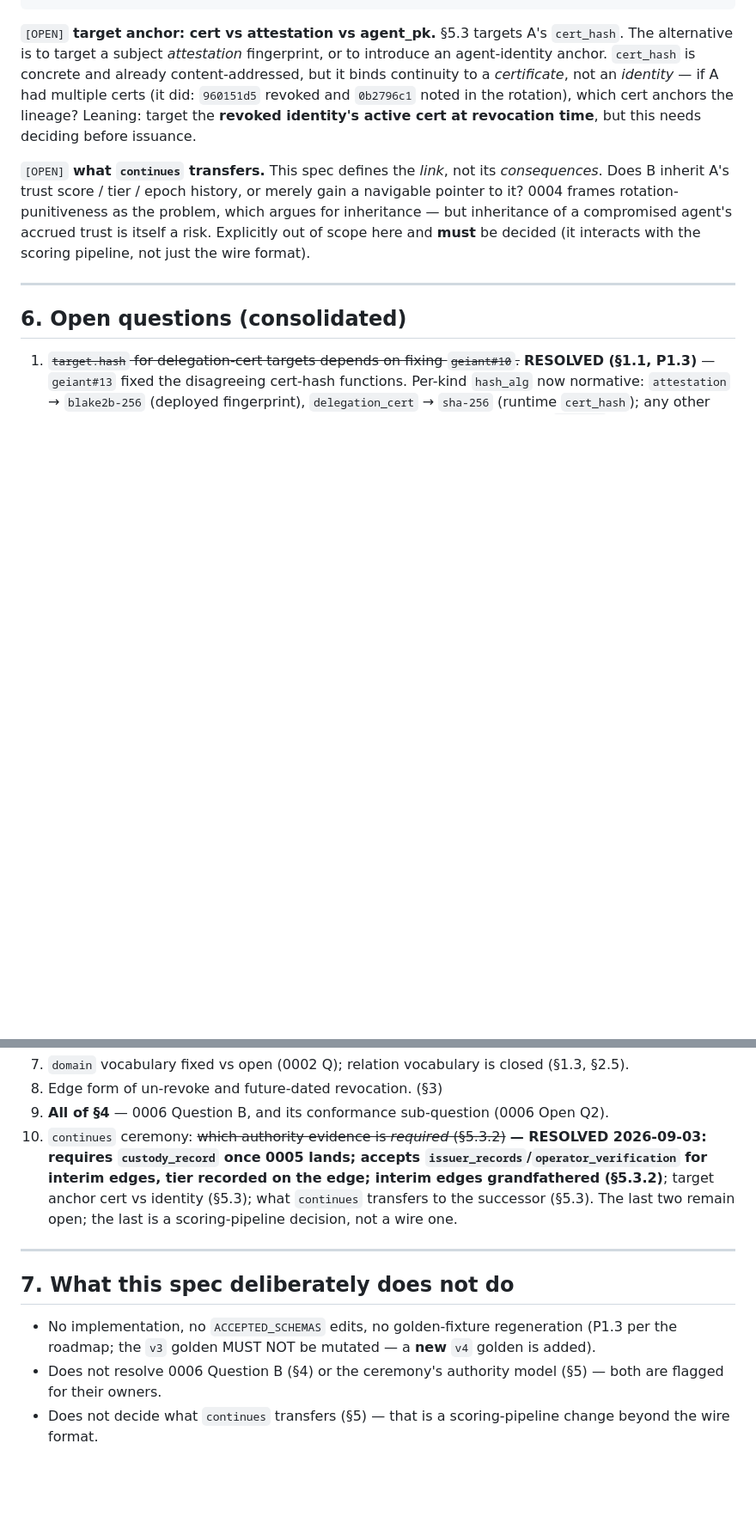
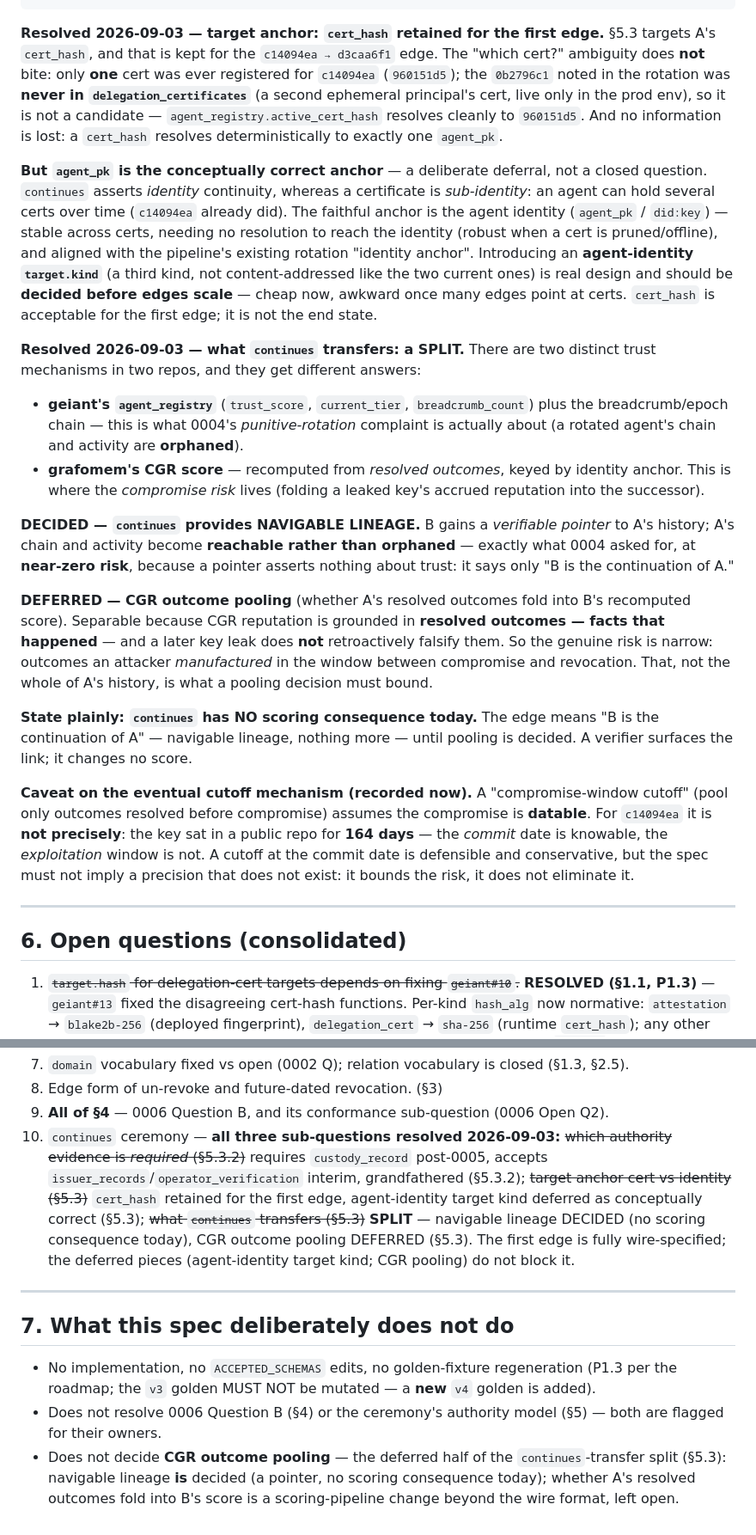
Before and after one commit to GNS-Foundation/grafomem, a Markdown page: docs/cgr/cgr-attestation-v4-spec.md, 2 parts joined by grey strips. Shown at 86% size. Rendered like a GitHub page; blank space fills up the shorter version.

Commit message:
docs(v4): resolve "what continues transfers" (SPLIT) + target anchor — §6 item 10 closed
Spec only — no issuance.

what continues transfers (§5.3) resolved to a SPLIT, because the investigation found two
distinct trust mechanisms in two repos:
- geiant agent_registry (trust_score/current_tier/breadcrumb_count) + chain — what 0004's
  punitiveness complaint is actually about;
- grafomem CGR score — recomputed from resolved outcomes — where compromise risk lives.
DECIDED: continues provides NAVIGABLE LINEAGE (a verifiable pointer; A's chain reachable, not
orphaned) — what 0004 asked for, near-zero risk (a pointer asserts nothing about trust).
DEFERRED: CGR outcome pooling — separable because CGR reputation is grounded in resolved
outcomes (facts that happened), which a later key leak does not falsify; the genuine risk is
narrow (outcomes manufactured between compromise and revocation).
Stated plainly: continues has NO scoring consequence today. Cutoff caveat recorded: a
compromise-window cutoff assumes a datable compromise — for c14094ea the key sat in a public
repo 164 days, commit date knowable but exploitation window not; commit-date cutoff is
defensible/conservative but must not imply precision it lacks.

target anchor (§5.3) resolved: cert_hash retained for the first edge — only one cert was ever
registered for c14094ea (960151d5); 0b2796c1 was never in delegation_certificates, so the
"which cert" ambiguity does not bite. agent_pk is the conceptually correct anchor (a cert is
sub-identity); an agent-identity target kind should be decided before edges scale — cheap now,
awkward later.

§6 item 10: all three sub-questions struck as resolved. §7 updated (navigable decided; only
CGR pooling remains deliberately-not-decided).

Co-Authored-By: Claude Opus 4.8 <noreply@anthropic.com>

````diff
--- a/docs/cgr/cgr-attestation-v4-spec.md
+++ b/docs/cgr/cgr-attestation-v4-spec.md
@@ -673,18 +673,51 @@ On success the Foundation emits, signed by the **issuer key**:
   /* … remaining required v4 fields … */ }
 ```
 
-`[OPEN]` **target anchor: cert vs attestation vs agent_pk.** §5.3 targets A's `cert_hash`. The
-alternative is to target a subject *attestation* fingerprint, or to introduce an agent-identity
-anchor. `cert_hash` is concrete and already content-addressed, but it binds continuity to a
-*certificate*, not an *identity* — if A had multiple certs (it did: `960151d5` revoked and `0b2796c1`
-noted in the rotation), which cert anchors the lineage? Leaning: target the **revoked identity's
-active cert at revocation time**, but this needs deciding before issuance.
+**Resolved 2026-09-03 — target anchor: `cert_hash` retained for the first edge.** §5.3 targets A's
+`cert_hash`, and that is kept for the `c14094ea → d3caa6f1` edge. The "which cert?" ambiguity does
+**not** bite: only **one** cert was ever registered for `c14094ea` (`960151d5`); the `0b2796c1` noted
+in the rotation was **never in `delegation_certificates`** (a second ephemeral principal's cert, live
+only in the prod env), so it is not a candidate — `agent_registry.active_cert_hash` resolves cleanly
+to `960151d5`. And no information is lost: a `cert_hash` resolves deterministically to exactly one
+`agent_pk`.
 
-`[OPEN]` **what `continues` transfers.** This spec defines the *link*, not its *consequences*. Does B
-inherit A's trust score / tier / epoch history, or merely gain a navigable pointer to it? 0004 frames
-rotation-punitiveness as the problem, which argues for inheritance — but inheritance of a
-compromised agent's accrued trust is itself a risk. Explicitly out of scope here and **must** be
-decided (it interacts with the scoring pipeline, not just the wire format).
+**But `agent_pk` is the conceptually correct anchor** — a deliberate deferral, not a closed question.
+`continues` asserts *identity* continuity, whereas a certificate is *sub-identity*: an agent can hold
+several certs over time (`c14094ea` already did). The faithful anchor is the agent identity
+(`agent_pk` / `did:key`) — stable across certs, needing no resolution to reach the identity (robust
+when a cert is pruned/offline), and aligned with the pipeline's existing rotation "identity anchor".
+Introducing an **agent-identity `target.kind`** (a third kind, not content-addressed like the two
+current ones) is real design and should be **decided before edges scale** — cheap now, awkward once
+many edges point at certs. `cert_hash` is acceptable for the first edge; it is not the end state.
+
+**Resolved 2026-09-03 — what `continues` transfers: a SPLIT.** There are two distinct trust
+mechanisms in two repos, and they get different answers:
+- **geiant's `agent_registry`** (`trust_score`, `current_tier`, `breadcrumb_count`) plus the
+  breadcrumb/epoch chain — this is what 0004's *punitive-rotation* complaint is actually about (a
+  rotated agent's chain and activity are **orphaned**).
+- **grafomem's CGR score** — recomputed from *resolved outcomes*, keyed by identity anchor. This is
+  where the *compromise risk* lives (folding a leaked key's accrued reputation into the successor).
+
+**DECIDED — `continues` provides NAVIGABLE LINEAGE.** B gains a *verifiable pointer* to A's history;
+A's chain and activity become **reachable rather than orphaned** — exactly what 0004 asked for, at
+**near-zero risk**, because a pointer asserts nothing about trust: it says only "B is the continuation
+of A."
+
+**DEFERRED — CGR outcome pooling** (whether A's resolved outcomes fold into B's recomputed score).
+Separable because CGR reputation is grounded in **resolved outcomes — facts that happened** — and a
+later key leak does **not** retroactively falsify them. So the genuine risk is narrow: outcomes an
+attacker *manufactured* in the window between compromise and revocation. That, not the whole of A's
+history, is what a pooling decision must bound.
+
+**State plainly: `continues` has NO scoring consequence today.** The edge means "B is the continuation
+of A" — navigable lineage, nothing more — until pooling is decided. A verifier surfaces the link; it
+changes no score.
+
+**Caveat on the eventual cutoff mechanism (recorded now).** A "compromise-window cutoff" (pool only
+outcomes resolved before compromise) assumes the compromise is **datable**. For `c14094ea` it is
+**not precisely**: the key sat in a public repo for **164 days** — the *commit* date is knowable, the
+*exploitation* window is not. A cutoff at the commit date is defensible and conservative, but the spec
+must not imply a precision that does not exist: it bounds the risk, it does not eliminate it.
 
 ---
 
@@ -712,11 +745,13 @@ decided (it interacts with the scoring pipeline, not just the wire format).
 7. `domain` vocabulary fixed vs open (0002 Q); relation vocabulary is closed (§1.3, §2.5).
 8. Edge form of un-revoke and future-dated revocation. (§3)
 9. **All of §4** — 0006 Question B, and its conformance sub-question (0006 Open Q2).
-10. `continues` ceremony: ~~which authority evidence is *required* (§5.3.2)~~ **— RESOLVED 2026-09-03:
-    requires `custody_record` once 0005 lands; accepts `issuer_records`/`operator_verification` for
-    interim edges, tier recorded on the edge; interim edges grandfathered (§5.3.2)**; target anchor
-    cert vs identity (§5.3); what `continues` transfers to the successor (§5.3). The last two remain
-    open; the last is a scoring-pipeline decision, not a wire one.
+10. `continues` ceremony — **all three sub-questions resolved 2026-09-03:** ~~which authority evidence
+    is *required* (§5.3.2)~~ requires `custody_record` post-0005, accepts
+    `issuer_records`/`operator_verification` interim, grandfathered (§5.3.2); ~~target anchor cert vs
+    identity (§5.3)~~ `cert_hash` retained for the first edge, agent-identity target kind deferred as
+    conceptually correct (§5.3); ~~what `continues` transfers (§5.3)~~ **SPLIT** — navigable lineage
+    DECIDED (no scoring consequence today), CGR outcome pooling DEFERRED (§5.3). The first edge is
+    fully wire-specified; the deferred pieces (agent-identity target kind; CGR pooling) do not block it.
 
 ---
 
@@ -726,5 +761,6 @@ decided (it interacts with the scoring pipeline, not just the wire format).
   roadmap; the `v3` golden MUST NOT be mutated — a **new** `v4` golden is added).
 - Does not resolve 0006 Question B (§4) or the ceremony's authority model (§5) — both are flagged for
   their owners.
-- Does not decide what `continues` transfers (§5) — that is a scoring-pipeline change beyond the wire
-  format.
+- Does not decide **CGR outcome pooling** — the deferred half of the `continues`-transfer split (§5.3):
+  navigable lineage **is** decided (a pointer, no scoring consequence today); whether A's resolved
+  outcomes fold into B's score is a scoring-pipeline change beyond the wire format, left open.
````
